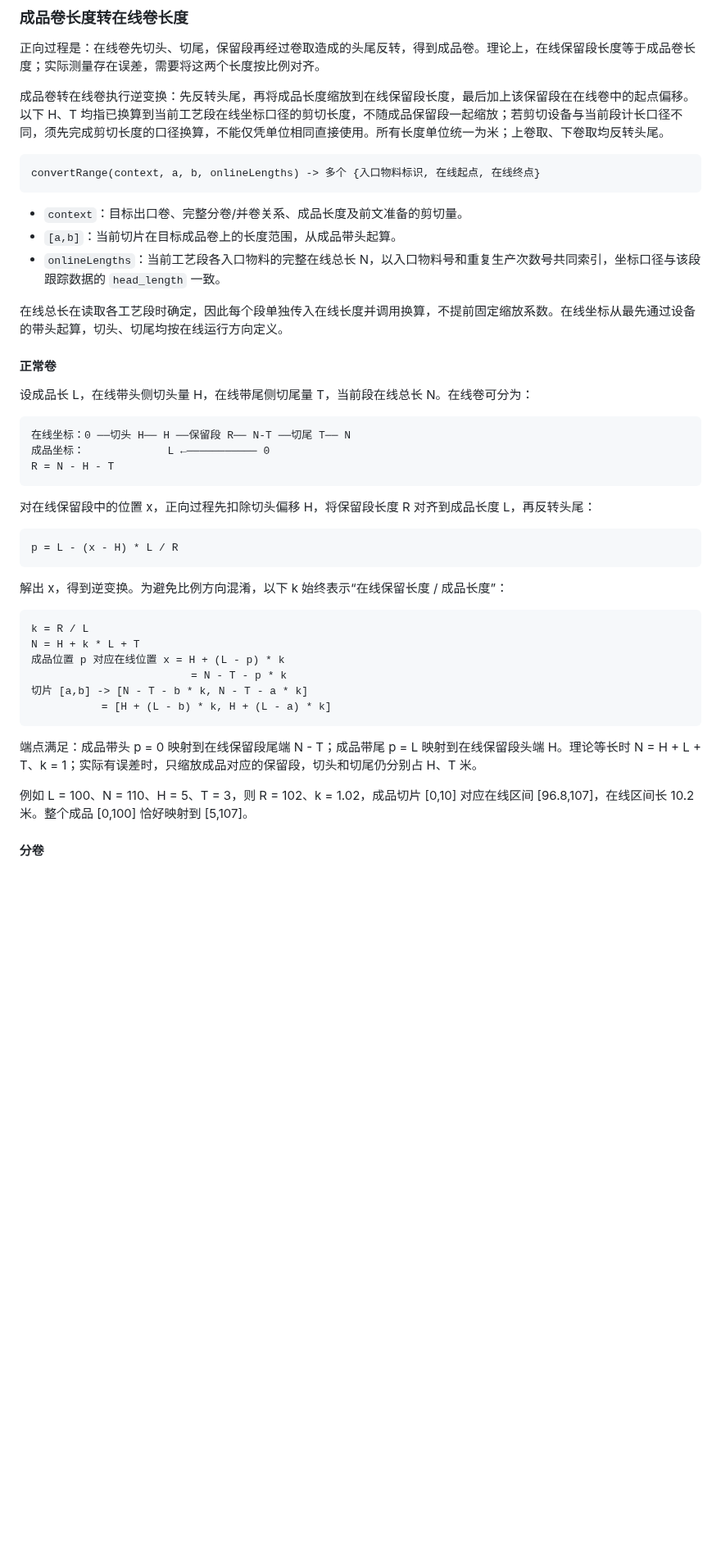
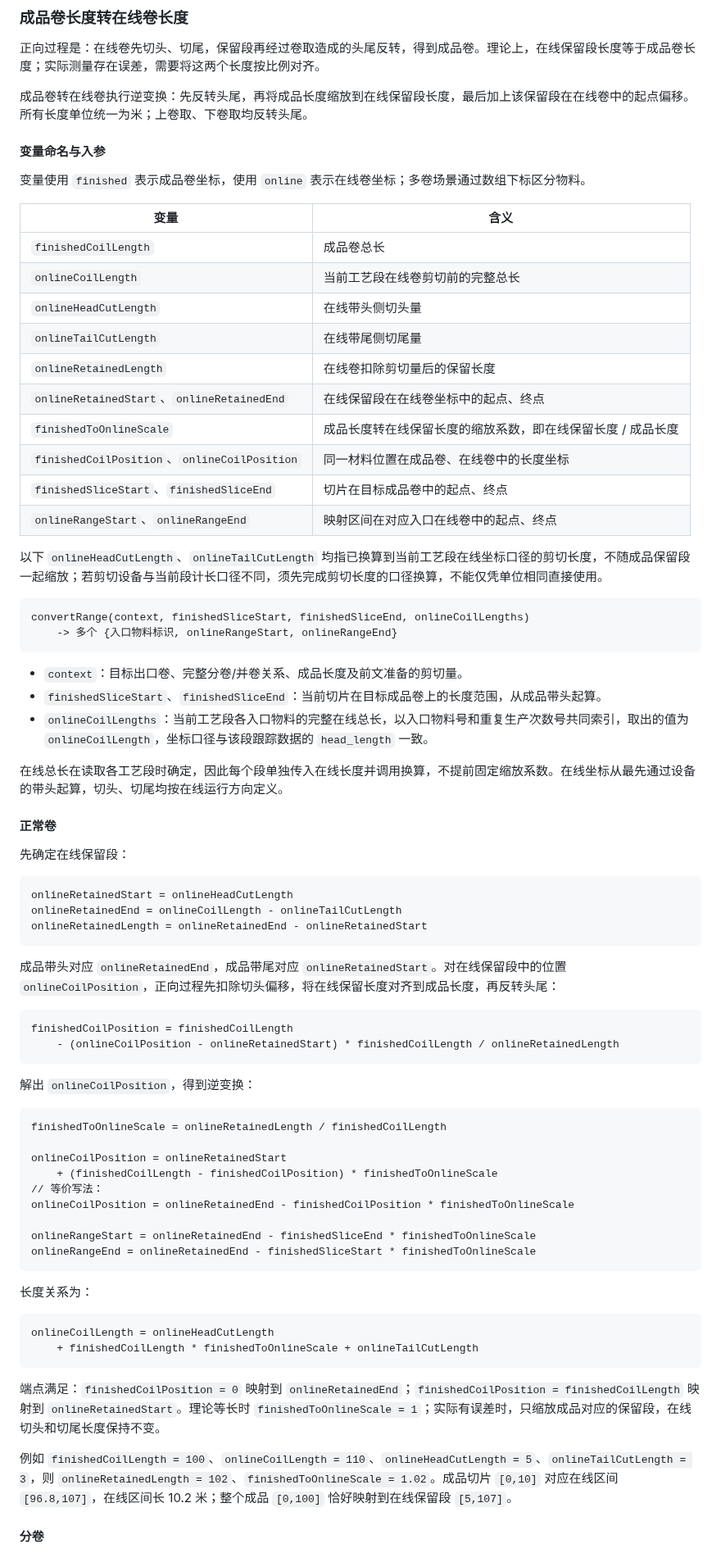
Before and after one commit to Meow-2/obsidian-next, a Markdown page: 数字钢卷/切片 2.0/数字钢卷切片接口.md, the part around one of its changes. Shown at 82% size. Drawn GitHub-style; blank space fills up the shorter version.

````diff
--- a/数字钢卷/切片 2.0/数字钢卷切片接口.md
+++ b/数字钢卷/切片 2.0/数字钢卷切片接口.md
@@ -79,48 +79,79 @@ mat_type = 2 时，qm_mat_cells_blood 查询结果有多条入口物料一样，
 
 正向过程是：在线卷先切头、切尾，保留段再经过卷取造成的头尾反转，得到成品卷。理论上，在线保留段长度等于成品卷长度；实际测量存在误差，需要将这两个长度按比例对齐。
 
-成品卷转在线卷执行逆变换：先反转头尾，再将成品长度缩放到在线保留段长度，最后加上该保留段在在线卷中的起点偏移。以下 H、T 均指已换算到当前工艺段在线坐标口径的剪切长度，不随成品保留段一起缩放；若剪切设备与当前段计长口径不同，须先完成剪切长度的口径换算，不能仅凭单位相同直接使用。所有长度单位统一为米；上卷取、下卷取均反转头尾。
+成品卷转在线卷执行逆变换：先反转头尾，再将成品长度缩放到在线保留段长度，最后加上该保留段在在线卷中的起点偏移。所有长度单位统一为米；上卷取、下卷取均反转头尾。
+
+#### 变量命名与入参
+
+变量使用 `finished` 表示成品卷坐标，使用 `online` 表示在线卷坐标；多卷场景通过数组下标区分物料。
+
+| 变量 | 含义 |
+| --- | --- |
+| `finishedCoilLength` | 成品卷总长 |
+| `onlineCoilLength` | 当前工艺段在线卷剪切前的完整总长 |
+| `onlineHeadCutLength` | 在线带头侧切头量 |
+| `onlineTailCutLength` | 在线带尾侧切尾量 |
+| `onlineRetainedLength` | 在线卷扣除剪切量后的保留长度 |
+| `onlineRetainedStart`、`onlineRetainedEnd` | 在线保留段在在线卷坐标中的起点、终点 |
+| `finishedToOnlineScale` | 成品长度转在线保留长度的缩放系数，即在线保留长度 / 成品长度 |
+| `finishedCoilPosition`、`onlineCoilPosition` | 同一材料位置在成品卷、在线卷中的长度坐标 |
+| `finishedSliceStart`、`finishedSliceEnd` | 切片在目标成品卷中的起点、终点 |
+| `onlineRangeStart`、`onlineRangeEnd` | 映射区间在对应入口在线卷中的起点、终点 |
+
+以下 `onlineHeadCutLength`、`onlineTailCutLength` 均指已换算到当前工艺段在线坐标口径的剪切长度，不随成品保留段一起缩放；若剪切设备与当前段计长口径不同，须先完成剪切长度的口径换算，不能仅凭单位相同直接使用。
 
 ```text
-convertRange(context, a, b, onlineLengths) -> 多个 {入口物料标识, 在线起点, 在线终点}
+convertRange(context, finishedSliceStart, finishedSliceEnd, onlineCoilLengths)
+    -> 多个 {入口物料标识, onlineRangeStart, onlineRangeEnd}
 ```
 
 - `context`：目标出口卷、完整分卷/并卷关系、成品长度及前文准备的剪切量。
-- `[a,b]`：当前切片在目标成品卷上的长度范围，从成品带头起算。
-- `onlineLengths`：当前工艺段各入口物料的完整在线总长 N，以入口物料号和重复生产次数号共同索引，坐标口径与该段跟踪数据的 `head_length` 一致。
+- `finishedSliceStart`、`finishedSliceEnd`：当前切片在目标成品卷上的长度范围，从成品带头起算。
+- `onlineCoilLengths`：当前工艺段各入口物料的完整在线总长，以入口物料号和重复生产次数号共同索引，取出的值为 `onlineCoilLength`，坐标口径与该段跟踪数据的 `head_length` 一致。
 
 在线总长在读取各工艺段时确定，因此每个段单独传入在线长度并调用换算，不提前固定缩放系数。在线坐标从最先通过设备的带头起算，切头、切尾均按在线运行方向定义。
 
 #### 正常卷
 
-设成品长 L，在线带头侧切头量 H，在线带尾侧切尾量 T，当前段在线总长 N。在线卷可分为：
+先确定在线保留段：
 
 ```text
-在线坐标：0 ──切头 H── H ──保留段 R── N-T ──切尾 T── N
-成品坐标：             L ←─────────── 0
-R = N - H - T
+onlineRetainedStart = onlineHeadCutLength
+onlineRetainedEnd = onlineCoilLength - onlineTailCutLength
+onlineRetainedLength = onlineRetainedEnd - onlineRetainedStart
 ```
 
-对在线保留段中的位置 x，正向过程先扣除切头偏移 H，将保留段长度 R 对齐到成品长度 L，再反转头尾：
+成品带头对应 `onlineRetainedEnd`，成品带尾对应 `onlineRetainedStart`。对在线保留段中的位置 `onlineCoilPosition`，正向过程先扣除切头偏移，将在线保留长度对齐到成品长度，再反转头尾：
 
 ```text
-p = L - (x - H) * L / R
+finishedCoilPosition = finishedCoilLength
+    - (onlineCoilPosition - onlineRetainedStart) * finishedCoilLength / onlineRetainedLength
 ```
 
-解出 x，得到逆变换。为避免比例方向混淆，以下 k 始终表示“在线保留长度 / 成品长度”：
+解出 `onlineCoilPosition`，得到逆变换：
 
 ```text
-k = R / L
-N = H + k * L + T
-成品位置 p 对应在线位置 x = H + (L - p) * k
-                         = N - T - p * k
-切片 [a,b] -> [N - T - b * k, N - T - a * k]
-           = [H + (L - b) * k, H + (L - a) * k]
+finishedToOnlineScale = onlineRetainedLength / finishedCoilLength
+
+onlineCoilPosition = onlineRetainedStart
+    + (finishedCoilLength - finishedCoilPosition) * finishedToOnlineScale
+// 等价写法：
+onlineCoilPosition = onlineRetainedEnd - finishedCoilPosition * finishedToOnlineScale
+
+onlineRangeStart = onlineRetainedEnd - finishedSliceEnd * finishedToOnlineScale
+onlineRangeEnd = onlineRetainedEnd - finishedSliceStart * finishedToOnlineScale
 ```
 
-端点满足：成品带头 p = 0 映射到在线保留段尾端 N - T；成品带尾 p = L 映射到在线保留段头端 H。理论等长时 N = H + L + T、k = 1；实际有误差时，只缩放成品对应的保留段，切头和切尾仍分别占 H、T 米。
+长度关系为：
 
-例如 L = 100、N = 110、H = 5、T = 3，则 R = 102、k = 1.02，成品切片 [0,10] 对应在线区间 [96.8,107]，在线区间长 10.2 米。整个成品 [0,100] 恰好映射到 [5,107]。
+```text
+onlineCoilLength = onlineHeadCutLength
+    + finishedCoilLength * finishedToOnlineScale + onlineTailCutLength
+```
+
+端点满足：`finishedCoilPosition = 0` 映射到 `onlineRetainedEnd`；`finishedCoilPosition = finishedCoilLength` 映射到 `onlineRetainedStart`。理论等长时 `finishedToOnlineScale = 1`；实际有误差时，只缩放成品对应的保留段，在线切头和切尾长度保持不变。
+
+例如 `finishedCoilLength = 100`、`onlineCoilLength = 110`、`onlineHeadCutLength = 5`、`onlineTailCutLength = 3`，则 `onlineRetainedLength = 102`、`finishedToOnlineScale = 1.02`。成品切片 `[0,10]` 对应在线区间 `[96.8,107]`，在线区间长 10.2 米；整个成品 `[0,100]` 恰好映射到在线保留段 `[5,107]`。
 
 #### 分卷
 
````
Also changed, not shown: other parts of 数字钢卷/切片 2.0/数字钢卷切片接口.md (+73 -25 lines).
